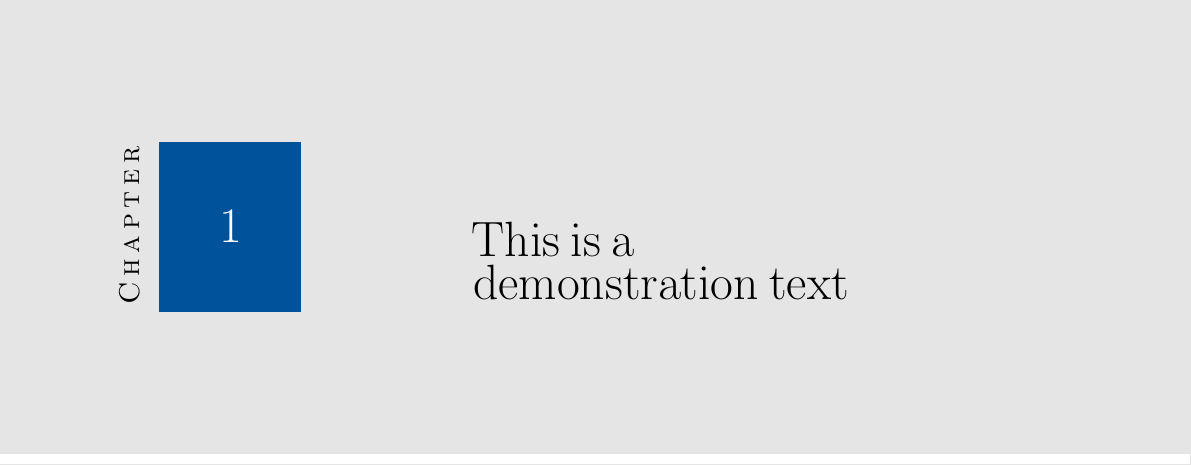
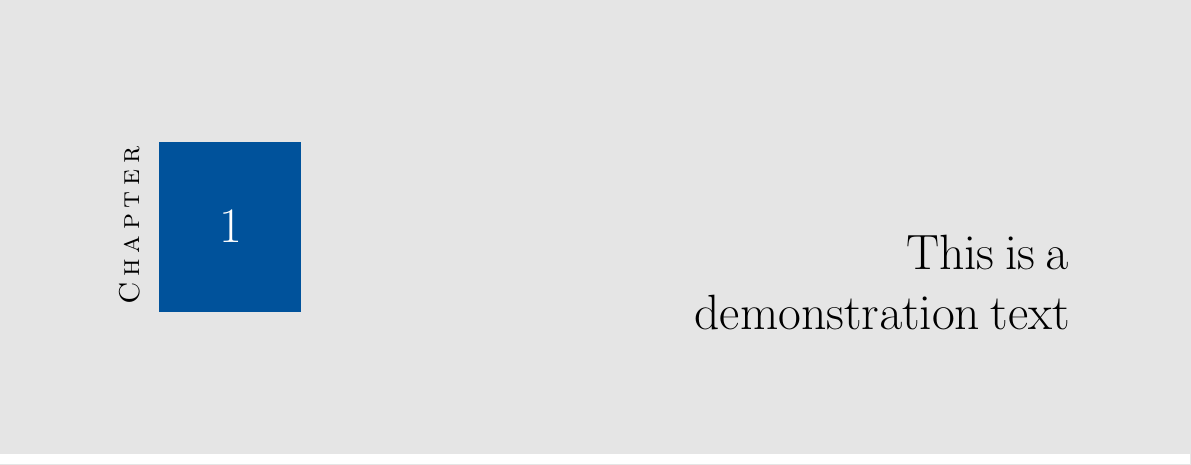
Before and after one commit to skyme5/tex-template-chapter, a LaTeX book (template_Scrbook.tex): part of the page, cut so that both start at the same text. Compiled offline with pdfLaTeX.

Commit message:
autosave before build

```diff
--- a/template_Scrbook.tex
+++ b/template_Scrbook.tex
@@ -25,7 +25,7 @@
 				\centering\color{white}\fontsize{80}{90}\selectfont \thechapter}%
 	}}%
 };
-\node[right of=label, minimum height=17cm,text width=.5\paperwidth] at ([yshift=-4.6cm, xshift=.5\paperwidth]current page text area.west|-current page.north){\raggedright \Huge This is a \\demonstration text};;
+\node[right of=label, minimum height=17cm,text width=.5\paperwidth] at ([yshift=-4.6cm, xshift=.5\paperwidth]current page text area.west|-current page.north){\begin{flushright}\Huge This is a \\demonstration text\end{flushright}};;
 \node[inner sep=0pt,anchor=north west] at ([yshift=-7cm]current page.north west)
 {\color{gray!20}\rule{\paperwidth}{1cm}};
 \end{tikzpicture}
```
Also changed, not shown: template_Scrbook.pdf, 2 other files.
